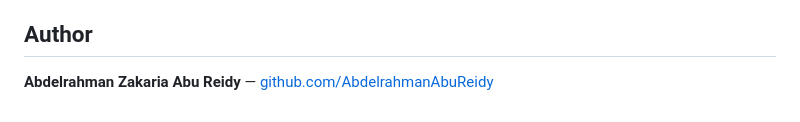
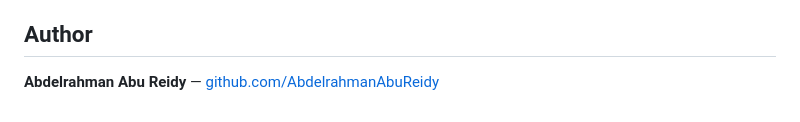
Before and after one commit to AbdelrahmanAbuReidy/Sentiment-Emotion-Detection-System, a Markdown page: README.md, the part around the change. Drawn GitHub-style.

Commit message:
Update author name in README

```diff
--- a/README.md
+++ b/README.md
@@ -82,4 +82,4 @@ The repo is deploy-ready for Render: `Procfile` starts the Socket.IO server, `re
 
 ## Author
 
-**Abdelrahman Zakaria Abu Reidy** — [github.com/AbdelrahmanAbuReidy](https://github.com/AbdelrahmanAbuReidy)
+**Abdelrahman Abu Reidy** — [github.com/AbdelrahmanAbuReidy](https://github.com/AbdelrahmanAbuReidy)
```
